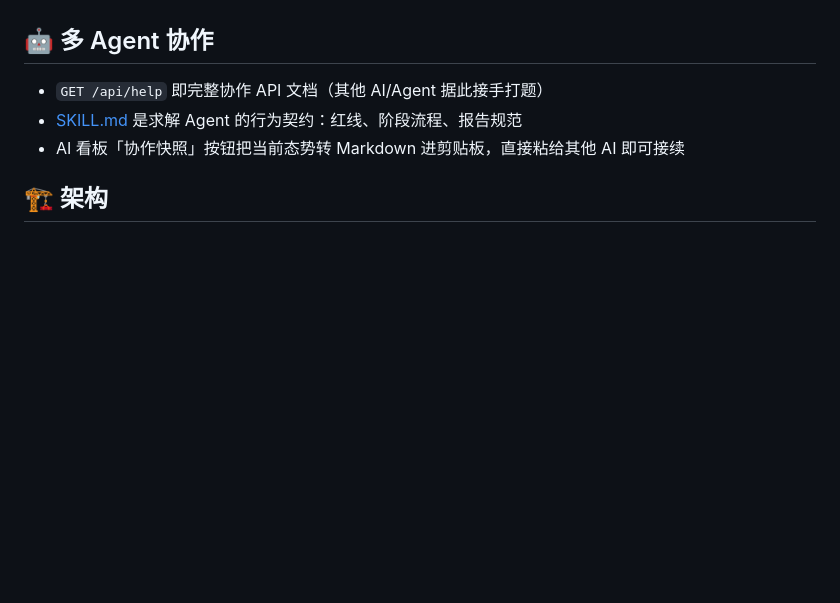
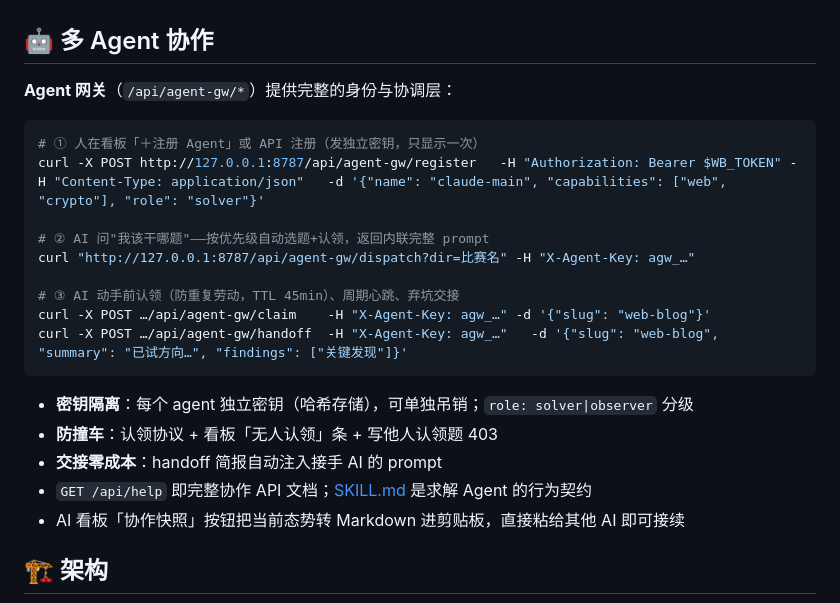
Before and after one commit to LceAn/solve-ai-ctf, a Markdown page: README.md, the part around the change. GitHub-like rendering; blank space fills up the shorter version.

Commit message:
R119：README「多 Agent 协作」章节重写——Agent 网关注册/dispatch/claim/handoff 完整用法与能力清单

````diff
--- a/README.md
+++ b/README.md
@@ -116,8 +116,24 @@ docker build -f misc/Dockerfile -t ctfbox-misc:0.1.0 .
 
 ## 🤖 多 Agent 协作
 
-- `GET /api/help` 即完整协作 API 文档（其他 AI/Agent 据此接手打题）
-- [SKILL.md](SKILL.md) 是求解 Agent 的行为契约：红线、阶段流程、报告规范
+**Agent 网关**（`/api/agent-gw/*`）提供完整的身份与协调层：
+
+```bash
+# ① 人在看板「＋注册 Agent」或 API 注册（发独立密钥，只显示一次）
+curl -X POST http://127.0.0.1:8787/api/agent-gw/register   -H "Authorization: Bearer $WB_TOKEN" -H "Content-Type: application/json"   -d '{"name": "claude-main", "capabilities": ["web", "crypto"], "role": "solver"}'
+
+# ② AI 问"我该干哪题"——按优先级自动选题+认领，返回内联完整 prompt
+curl "http://127.0.0.1:8787/api/agent-gw/dispatch?dir=比赛名" -H "X-Agent-Key: agw_…"
+
+# ③ AI 动手前认领（防重复劳动，TTL 45min）、周期心跳、弃坑交接
+curl -X POST …/api/agent-gw/claim    -H "X-Agent-Key: agw_…" -d '{"slug": "web-blog"}'
+curl -X POST …/api/agent-gw/handoff  -H "X-Agent-Key: agw_…"   -d '{"slug": "web-blog", "summary": "已试方向…", "findings": ["关键发现"]}'
+```
+
+- **密钥隔离**：每个 agent 独立密钥（哈希存储），可单独吊销；`role: solver|observer` 分级
+- **防撞车**：认领协议 + 看板「无人认领」条 + 写他人认领题 403
+- **交接零成本**：handoff 简报自动注入接手 AI 的 prompt
+- `GET /api/help` 即完整协作 API 文档；[SKILL.md](SKILL.md) 是求解 Agent 的行为契约
 - AI 看板「协作快照」按钮把当前态势转 Markdown 进剪贴板，直接粘给其他 AI 即可接续
 
 ## 🏗️ 架构
````
